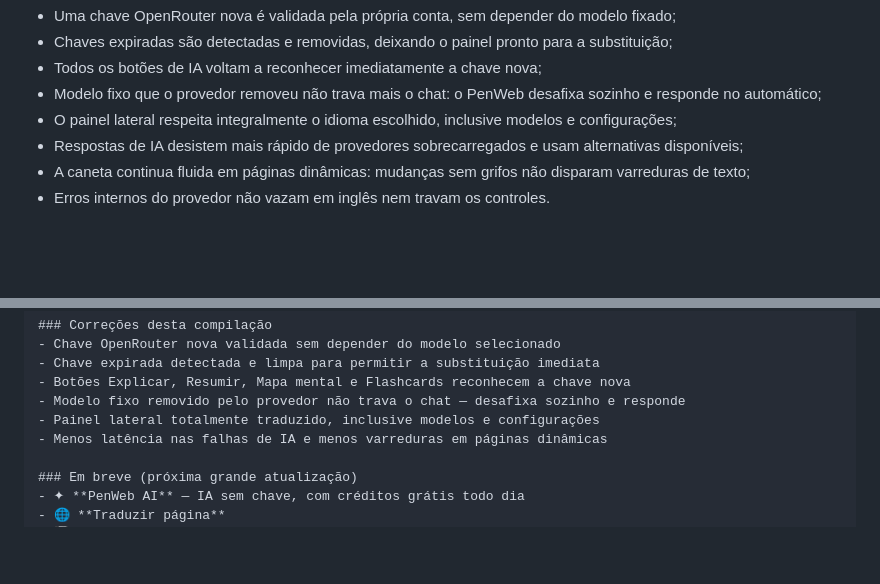
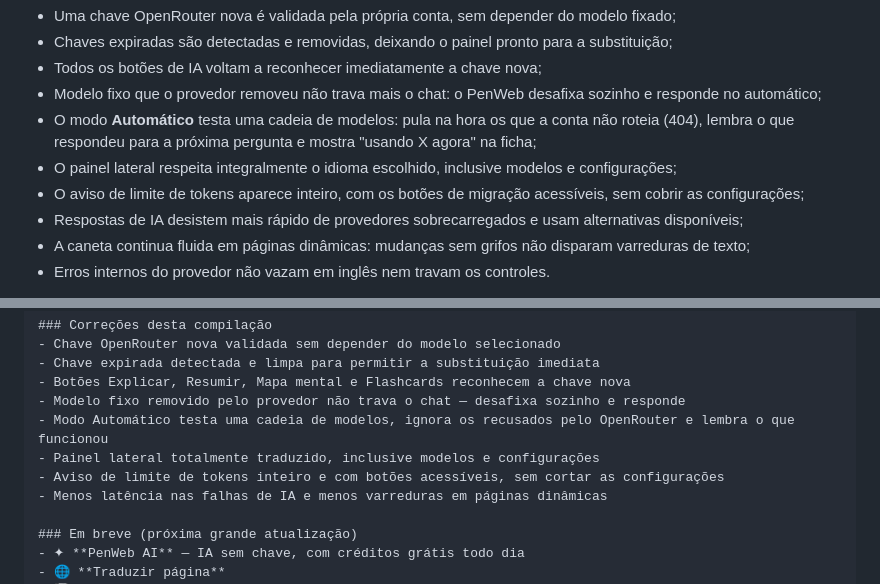
Before and after one commit to Thallyz/penweb, a Markdown page: NOVIDADES.md, 2 parts joined by grey strips. GitHub-like rendering; blank space fills up the shorter version.

```diff
--- a/NOVIDADES.md
+++ b/NOVIDADES.md
@@ -29,7 +29,9 @@ roda com a sua chave funciona sem nenhum limite.
 - Chaves expiradas são detectadas e removidas, deixando o painel pronto para a substituição;
 - Todos os botões de IA voltam a reconhecer imediatamente a chave nova;
 - Modelo fixo que o provedor removeu não trava mais o chat: o PenWeb desafixa sozinho e responde no automático;
+- O modo **Automático** testa uma cadeia de modelos: pula na hora os que a conta não roteia (404), lembra o que respondeu para a próxima pergunta e mostra "usando X agora" na ficha;
 - O painel lateral respeita integralmente o idioma escolhido, inclusive modelos e configurações;
+- O aviso de limite de tokens aparece inteiro, com os botões de migração acessíveis, sem cobrir as configurações;
 - Respostas de IA desistem mais rápido de provedores sobrecarregados e usam alternativas disponíveis;
 - A caneta continua fluida em páginas dinâmicas: mudanças sem grifos não disparam varreduras de texto;
 - Erros internos do provedor não vazam em inglês nem travam os controles.
@@ -105,7 +107,9 @@ A versão **traga a sua própria chave**: conecte a sua chave OpenRouter e use a
 - Chave expirada detectada e limpa para permitir a substituição imediata
 - Botões Explicar, Resumir, Mapa mental e Flashcards reconhecem a chave nova
 - Modelo fixo removido pelo provedor não trava o chat — desafixa sozinho e responde
+- Modo Automático testa uma cadeia de modelos, ignora os recusados pelo OpenRouter e lembra o que funcionou
 - Painel lateral totalmente traduzido, inclusive modelos e configurações
+- Aviso de limite de tokens inteiro e com botões acessíveis, sem cortar as configurações
 - Menos latência nas falhas de IA e menos varreduras em páginas dinâmicas
 
 ### Em breve (próxima grande atualização)
```
